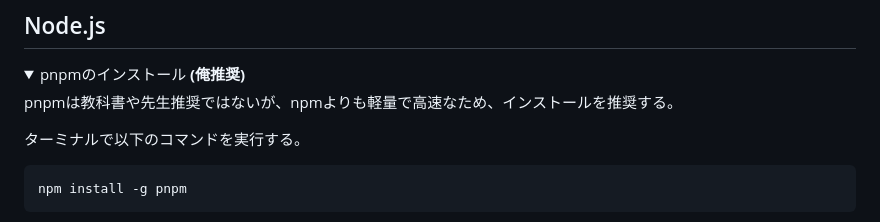
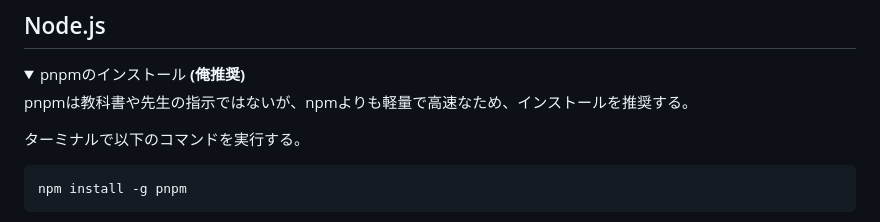
Before and after one commit to hyouhyan/edu_2024-WebProgramming, a Markdown page: README.md, the part around the change. GitHub-like rendering; folded sections open.

Commit message:
docs: 言葉修正

````diff
--- a/README.md
+++ b/README.md
@@ -24,7 +24,7 @@
 <details>
     <summary>pnpmのインストール <strong>(俺推奨)</strong> </summary>
 
-pnpmは教科書や先生推奨ではないが、npmよりも軽量で高速なため、インストールを推奨する。
+pnpmは教科書や先生の指示ではないが、npmよりも軽量で高速なため、インストールを推奨する。
 
 ターミナルで以下のコマンドを実行する。
 ```bash
````
